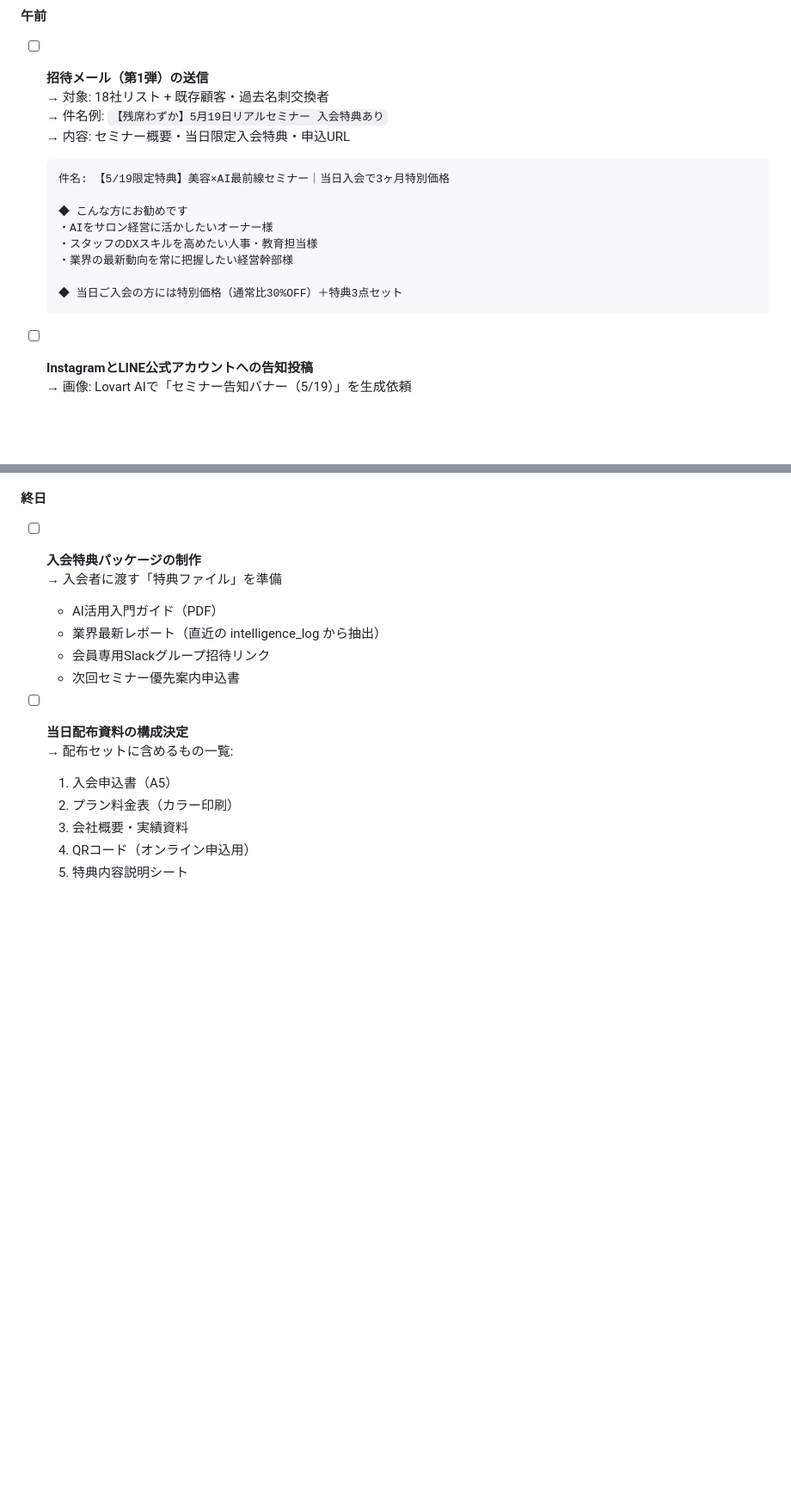
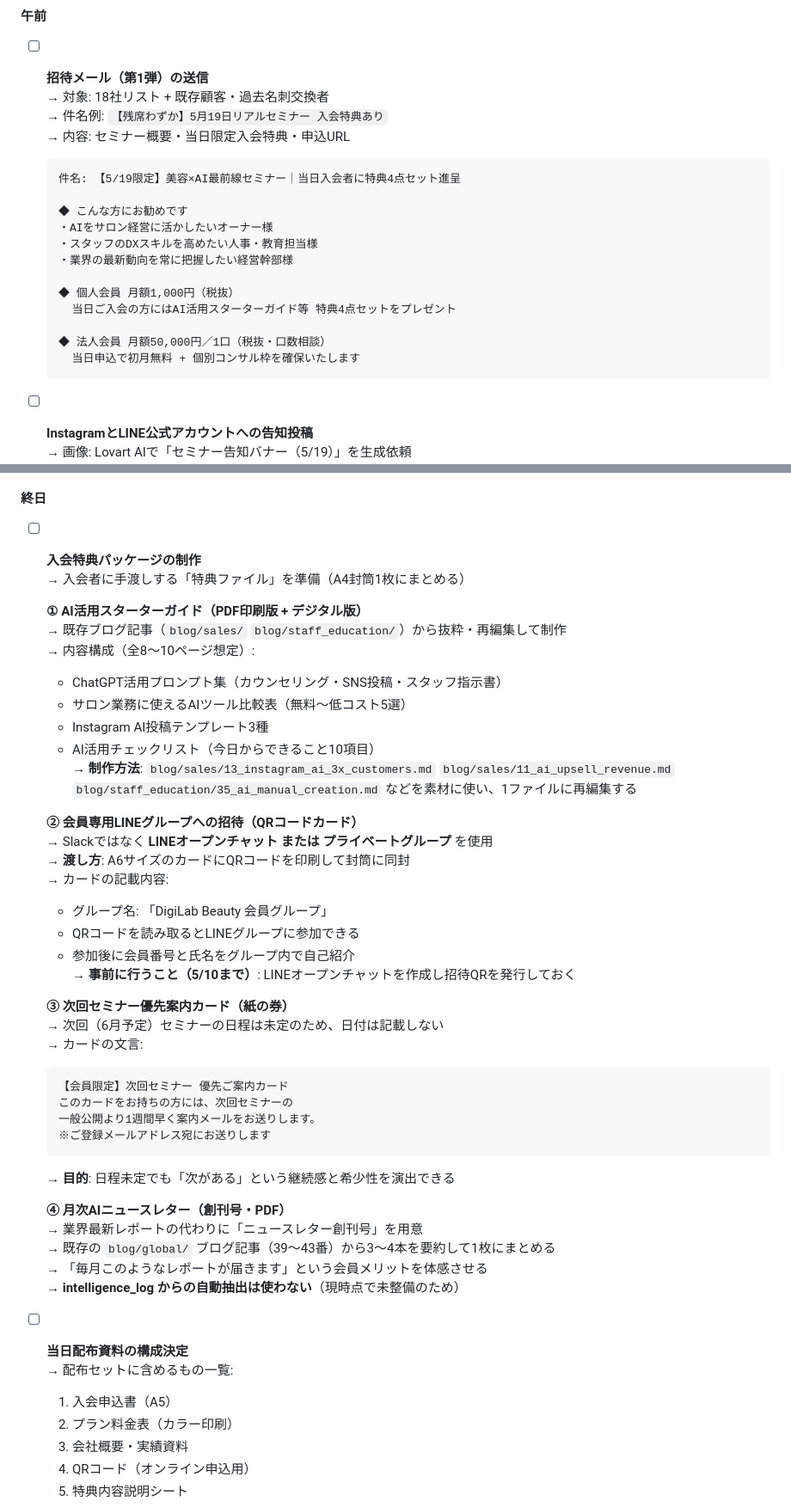
Before and after one commit to xenomao/xenomao, a Markdown page: docs/strategy/seminar_membership_daily_tasks_may19.md, 2 parts joined by grey strips. Shown at 86% size. GitHub-like rendering; blank space fills up the shorter version.

````diff
--- a/docs/strategy/seminar_membership_daily_tasks_may19.md
+++ b/docs/strategy/seminar_membership_daily_tasks_may19.md
@@ -103,14 +109,18 @@
   → 内容: セミナー概要・当日限定入会特典・申込URL
 
   ```
-  件名: 【5/19限定特典】美容×AI最前線セミナー｜当日入会で3ヶ月特別価格
+  件名: 【5/19限定】美容×AI最前線セミナー｜当日入会者に特典4点セット進呈
 
   ◆ こんな方にお勧めです
   ・AIをサロン経営に活かしたいオーナー様
   ・スタッフのDXスキルを高めたい人事・教育担当様
   ・業界の最新動向を常に把握したい経営幹部様
 
-  ◆ 当日ご入会の方には特別価格（通常比30%OFF）＋特典3点セット
+  ◆ 個人会員 月額1,000円（税抜）
+    当日ご入会の方にはAI活用スターターガイド等 特典4点セットをプレゼント
+
+  ◆ 法人会員 月額50,000円／1口（税抜・口数相談）
+    当日申込で初月無料 + 個別コンサル枠を確保いたします
   ```
 
 - [ ] **InstagramとLINE公式アカウントへの告知投稿**
@@ -163,11 +173,42 @@
 #### 終日
 
 - [ ] **入会特典パッケージの制作**
-  → 入会者に渡す「特典ファイル」を準備
-  - AI活用入門ガイド（PDF）
-  - 業界最新レポート（直近の intelligence_log から抽出）
-  - 会員専用Slackグループ招待リンク
-  - 次回セミナー優先案内申込書
+  → 入会者に手渡しする「特典ファイル」を準備（A4封筒1枚にまとめる）
+
+  **① AI活用スターターガイド（PDF印刷版 + デジタル版）**
+  → 既存ブログ記事（`blog/sales/` `blog/staff_education/`）から抜粋・再編集して制作
+  → 内容構成（全8〜10ページ想定）:
+  - ChatGPT活用プロンプト集（カウンセリング・SNS投稿・スタッフ指示書）
+  - サロン業務に使えるAIツール比較表（無料〜低コスト5選）
+  - Instagram AI投稿テンプレート3種
+  - AI活用チェックリスト（今日からできること10項目）
+  → **制作方法**: `blog/sales/13_instagram_ai_3x_customers.md` `blog/sales/11_ai_upsell_revenue.md` `blog/staff_education/35_ai_manual_creation.md` などを素材に使い、1ファイルに再編集する
+
+  **② 会員専用LINEグループへの招待（QRコードカード）**
+  → Slackではなく **LINEオープンチャット または プライベートグループ** を使用
+  → **渡し方**: A6サイズのカードにQRコードを印刷して封筒に同封
+  → カードの記載内容:
+  - グループ名: 「DigiLab Beauty 会員グループ」
+  - QRコードを読み取るとLINEグループに参加できる
+  - 参加後に会員番号と氏名をグループ内で自己紹介
+  → **事前に行うこと（5/10まで）**: LINEオープンチャットを作成し招待QRを発行しておく
+
+  **③ 次回セミナー優先案内カード（紙の券）**
+  → 次回（6月予定）セミナーの日程は未定のため、日付は記載しない
+  → カードの文言:
+  ```
+  【会員限定】次回セミナー 優先ご案内カード
+  このカードをお持ちの方には、次回セミナーの
+  一般公開より1週間早く案内メールをお送りします。
+  ※ご登録メールアドレス宛にお送りします
+  ```
+  → **目的**: 日程未定でも「次がある」という継続感と希少性を演出できる
+
+  **④ 月次AIニュースレター（創刊号・PDF）**
+  → 業界最新レポートの代わりに「ニュースレター創刊号」を用意
+  → 既存の `blog/global/` ブログ記事（39〜43番）から3〜4本を要約して1枚にまとめる
+  → 「毎月このようなレポートが届きます」という会員メリットを体感させる
+  → **intelligence_log からの自動抽出は使わない**（現時点で未整備のため）
 
 - [ ] **当日配布資料の構成決定**
   → 配布セットに含めるもの一覧:
````
Also changed, not shown: other parts of docs/strategy/seminar_membership_daily_tasks_may19.md (+29 -19 lines).
